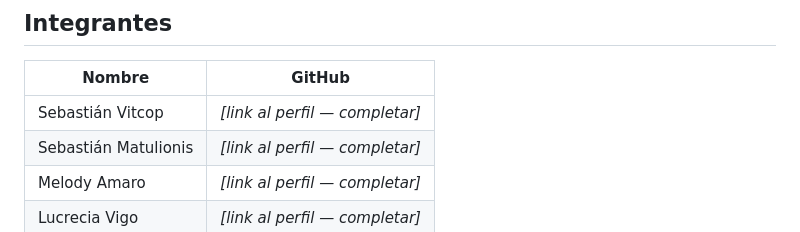
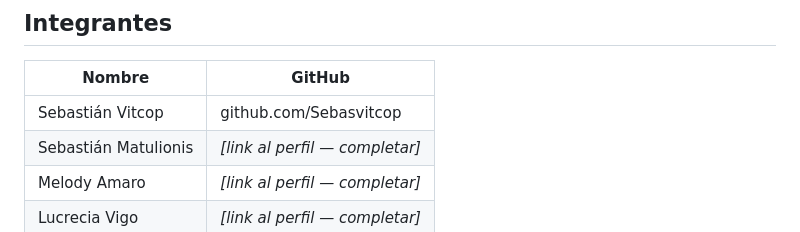
Before and after one commit to smatulionis/Frontend_TP1, a Markdown page: README.md, the part around the change. Drawn GitHub-style.

Commit message:
descripción

```diff
--- a/README.md
+++ b/README.md
@@ -14,7 +14,7 @@ Este trabajo práctico corresponde a la materia Frontend de la Tecnicatura Super
 
 | Nombre | GitHub |
 |---|---|
-| Sebastián Vitcop | _[link al perfil — completar]_ |
+| Sebastián Vitcop | github.com/Sebasvitcop |
 | Sebastián Matulionis | _[link al perfil — completar]_ |
 | Melody Amaro | _[link al perfil — completar]_ |
 | Lucrecia Vigo | _[link al perfil — completar]_ |
```
